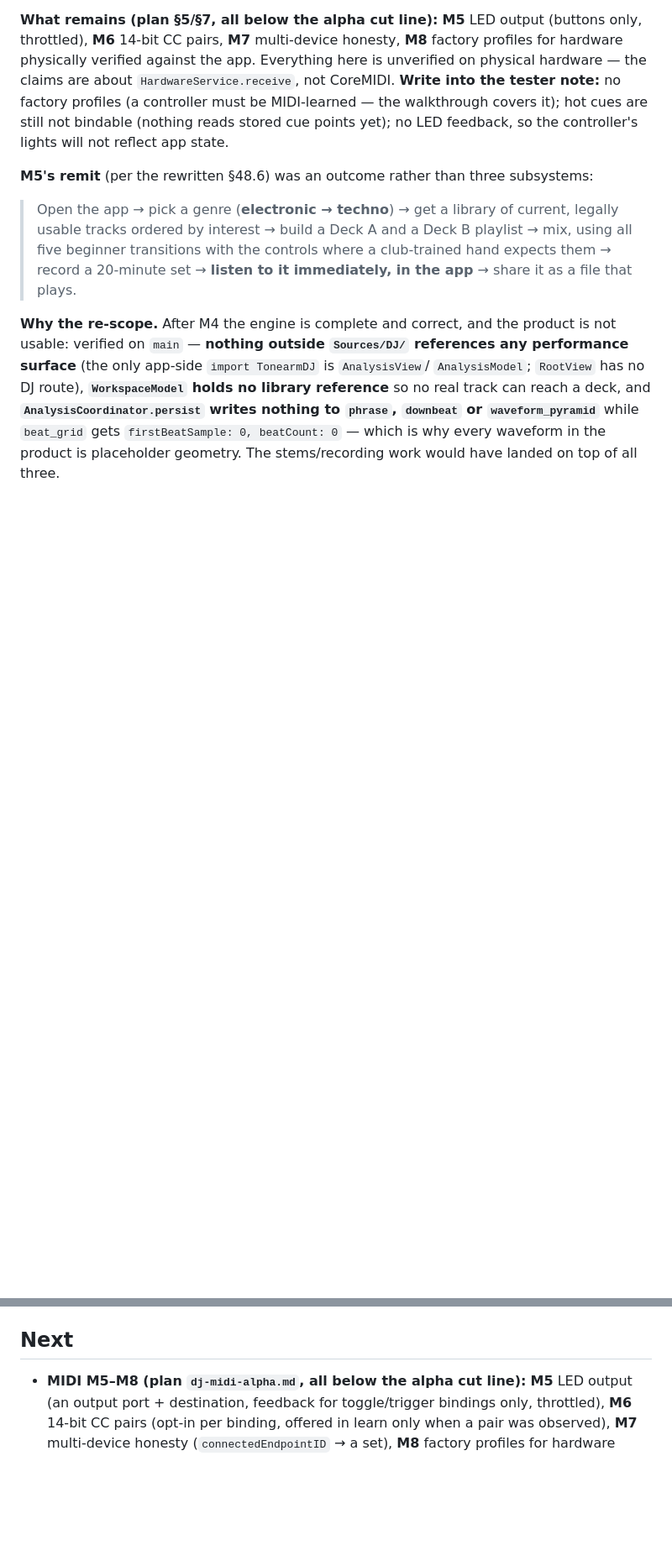
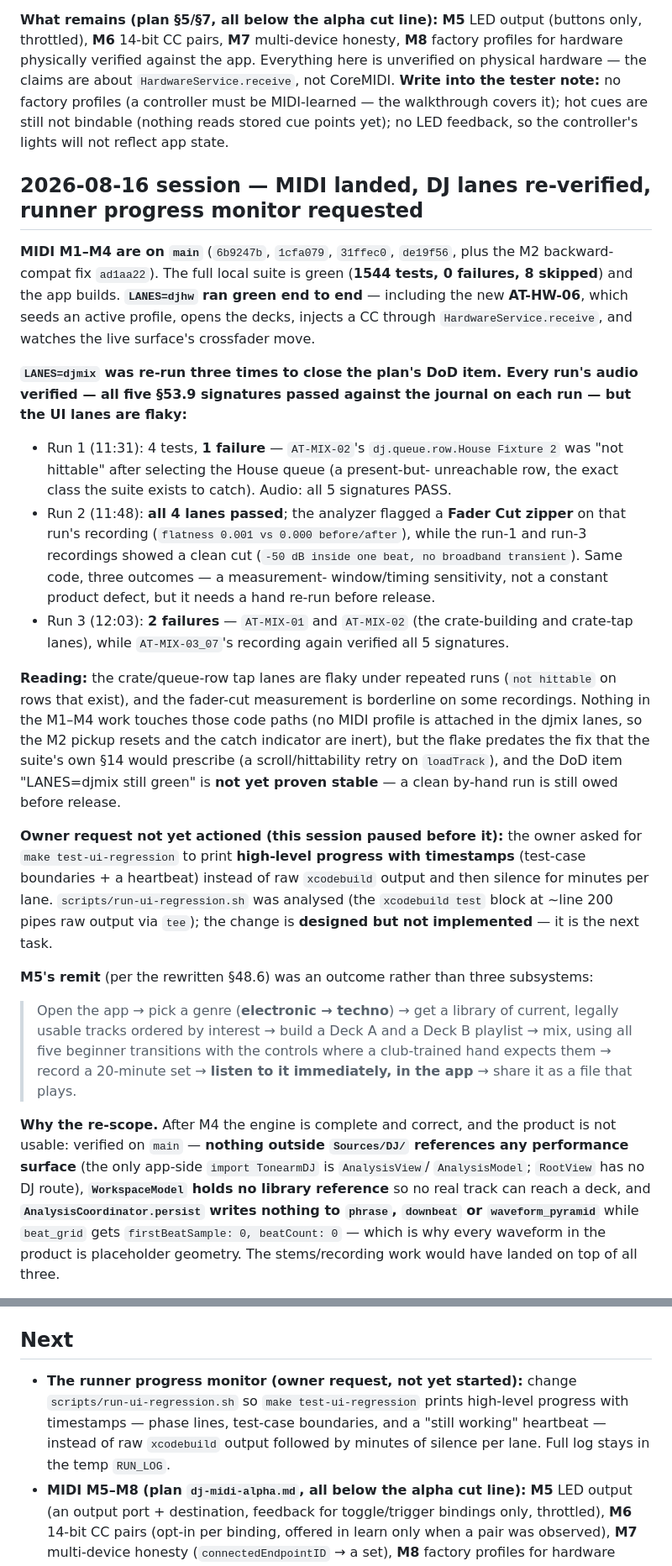
Before and after one commit to johnarleyburns/parso-tonearm, a Markdown page: current_status.md, 2 parts joined by grey strips. Shown at 84% size. GitHub-like rendering; blank space fills up the shorter version.

Commit message:
docs(dj): current_status — record the 2026-08-16 session: MIDI M1-M4 landed, djhw green, djmix flaky (audio verified), runner progress monitor requested

```diff
--- a/current_status.md
+++ b/current_status.md
@@ -243,6 +243,49 @@ factory profiles (a controller must be MIDI-learned — the walkthrough covers
 it); hot cues are still not bindable (nothing reads stored cue points yet); no
 LED feedback, so the controller's lights will not reflect app state.
 
+## 2026-08-16 session — MIDI landed, DJ lanes re-verified, runner progress monitor requested
+
+**MIDI M1–M4 are on `main`** (`6b9247b`, `1cfa079`, `31ffec0`, `de19f56`,
+plus the M2 backward-compat fix `ad1aa22`). The full local suite is green
+(**1544 tests, 0 failures, 8 skipped**) and the app builds. **`LANES=djhw`
+ran green end to end** — including the new **AT-HW-06**, which seeds an active
+profile, opens the decks, injects a CC through `HardwareService.receive`, and
+watches the live surface's crossfader move.
+
+**`LANES=djmix` was re-run three times to close the plan's DoD item. Every
+run's audio verified — all five §53.9 signatures passed against the journal
+on each run — but the UI lanes are flaky:**
+
+- Run 1 (11:31): 4 tests, **1 failure** — `AT-MIX-02`'s `dj.queue.row.House
+  Fixture 2` was "not hittable" after selecting the House queue (a present-but-
+  unreachable row, the exact class the suite exists to catch). Audio: all 5
+  signatures PASS.
+- Run 2 (11:48): **all 4 lanes passed**; the analyzer flagged a **Fader Cut
+  zipper** on that run's recording (`flatness 0.001 vs 0.000 before/after`),
+  while the run-1 and run-3 recordings showed a clean cut (`-50 dB inside one
+  beat, no broadband transient`). Same code, three outcomes — a measurement-
+  window/timing sensitivity, not a constant product defect, but it needs a
+  hand re-run before release.
+- Run 3 (12:03): **2 failures** — `AT-MIX-01` and `AT-MIX-02` (the
+  crate-building and crate-tap lanes), while `AT-MIX-03_07`'s recording again
+  verified all 5 signatures.
+
+**Reading:** the crate/queue-row tap lanes are flaky under repeated runs
+(`not hittable` on rows that exist), and the fader-cut measurement is
+borderline on some recordings. Nothing in the M1–M4 work touches those code
+paths (no MIDI profile is attached in the djmix lanes, so the M2 pickup
+resets and the catch indicator are inert), but the flake predates the fix that
+the suite's own §14 would prescribe (a scroll/hittability retry on
+`loadTrack`), and the DoD item "LANES=djmix still green" is **not yet proven
+stable** — a clean by-hand run is still owed before release.
+
+**Owner request not yet actioned (this session paused before it):** the owner
+asked for `make test-ui-regression` to print **high-level progress with
+timestamps** (test-case boundaries + a heartbeat) instead of raw `xcodebuild`
+output and then silence for minutes per lane. `scripts/run-ui-regression.sh`
+was analysed (the `xcodebuild test` block at ~line 200 pipes raw output via
+`tee`); the change is **designed but not implemented** — it is the next task.
+
 **M5's remit** (per the rewritten §48.6) was an outcome rather than three subsystems:
 
 > Open the app → pick a genre (**electronic → techno**) → get a library of current,
@@ -1535,6 +1578,11 @@ line, and not shipped: MIDI output (no LED ever lights), 14-bit CC (the tempo fa
 
 ## Next
 
+- **The runner progress monitor (owner request, not yet started):** change
+  `scripts/run-ui-regression.sh` so `make test-ui-regression` prints high-level
+  progress with timestamps — phase lines, test-case boundaries, and a
+  "still working" heartbeat — instead of raw `xcodebuild` output followed by
+  minutes of silence per lane. Full log stays in the temp `RUN_LOG`.
 - **MIDI M5–M8 (plan `dj-midi-alpha.md`, all below the alpha cut line):** **M5** LED
   output (an output port + destination, feedback for toggle/trigger bindings only,
   throttled), **M6** 14-bit CC pairs (opt-in per binding, offered in learn only when a
```
